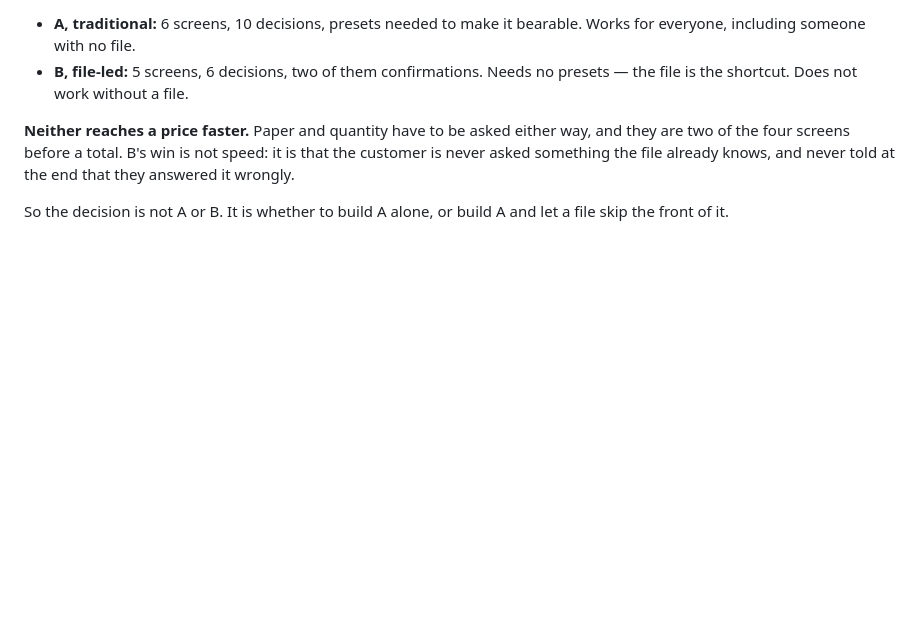
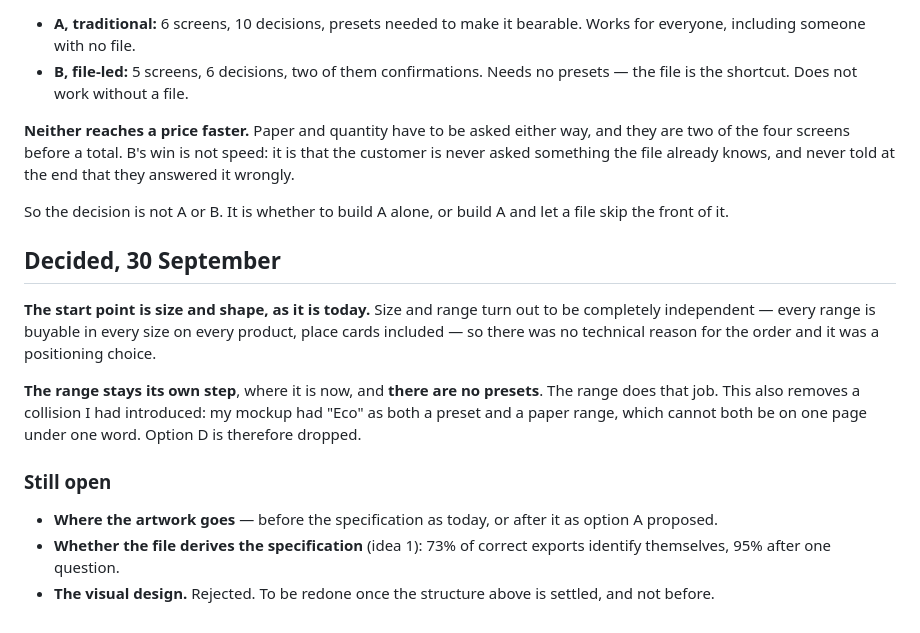
Before and after one commit to nicholasdlgreen/invitations-site, a Markdown page: docs/WIZARD-BRIEF.md, the part around the change. Rendered like a GitHub page; blank space fills up the shorter version.

Commit message:
Settle the start point: size and shape, no presets
Size and range are completely independent — every range is buyable in every
size on every product, place cards included — so the order was never a
technical constraint, only a positioning choice. Nicholas chose size first, as
it is today.

The range keeps its own step and does the job presets would have done, so
option D is dropped. That also removes a collision I introduced: my mockup had
"Eco" as both a preset and a paper range, under one word on one page. That was
the source of the confusion, and it was mine.

Co-Authored-By: Claude Opus 5 <noreply@anthropic.com>

```diff
--- a/docs/WIZARD-BRIEF.md
+++ b/docs/WIZARD-BRIEF.md
@@ -101,3 +101,24 @@ never told at the end that they answered it wrongly.
 
 So the decision is not A or B. It is whether to build A alone, or build A and
 let a file skip the front of it.
+
+## Decided, 30 September
+
+**The start point is size and shape, as it is today.** Size and range turn out
+to be completely independent — every range is buyable in every size on every
+product, place cards included — so there was no technical reason for the order
+and it was a positioning choice.
+
+**The range stays its own step**, where it is now, and **there are no presets**.
+The range does that job. This also removes a collision I had introduced: my
+mockup had "Eco" as both a preset and a paper range, which cannot both be on
+one page under one word. Option D is therefore dropped.
+
+### Still open
+
+- **Where the artwork goes** — before the specification as today, or after it
+  as option A proposed.
+- **Whether the file derives the specification** (idea 1): 73% of correct
+  exports identify themselves, 95% after one question.
+- **The visual design.** Rejected. To be redone once the structure above is
+  settled, and not before.
```
